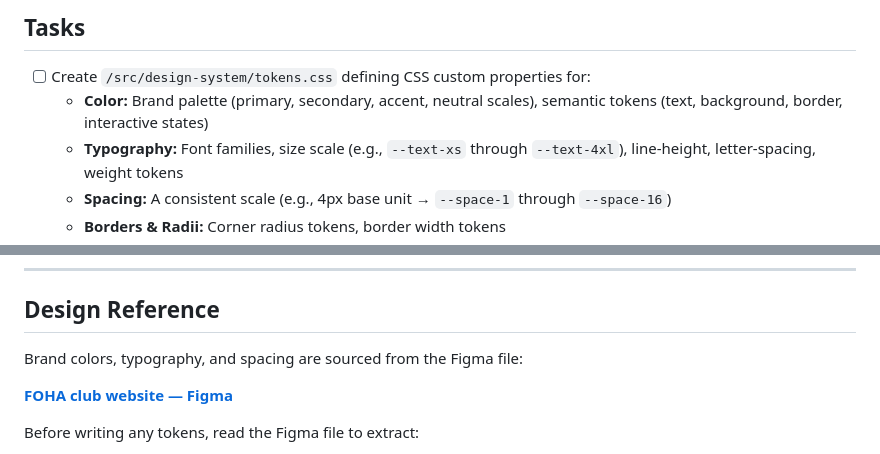
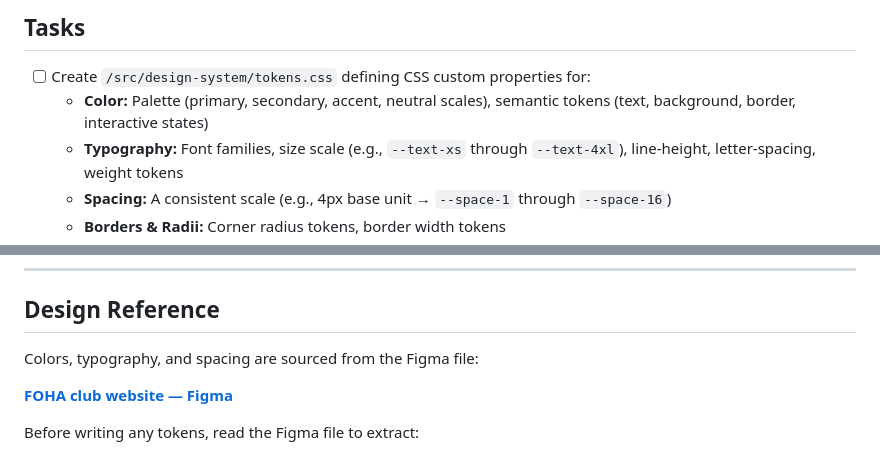
Before and after one commit to KeithEch/foha, a Markdown page: sessions/002-session-prompt.md, 2 parts joined by grey strips. Rendered like a GitHub page.

Commit message:
Session 002: remove 'brand' terminology from session prompt
Co-Authored-By: Claude Sonnet 4.6 <noreply@anthropic.com>

```diff
--- a/sessions/002-session-prompt.md
+++ b/sessions/002-session-prompt.md
@@ -15,7 +15,7 @@ By the end of this session: `tokens.css` is complete and committed, `DESIGN-SYST
 ## Tasks
 
 - [ ] Create `/src/design-system/tokens.css` defining CSS custom properties for:
-  - **Color:** Brand palette (primary, secondary, accent, neutral scales), semantic tokens (text, background, border, interactive states)
+  - **Color:** Palette (primary, secondary, accent, neutral scales), semantic tokens (text, background, border, interactive states)
   - **Typography:** Font families, size scale (e.g., `--text-xs` through `--text-4xl`), line-height, letter-spacing, weight tokens
   - **Spacing:** A consistent scale (e.g., 4px base unit → `--space-1` through `--space-16`)
   - **Borders & Radii:** Corner radius tokens, border width tokens
@@ -39,7 +39,7 @@ By the end of this session: `tokens.css` is complete and committed, `DESIGN-SYST
 
 ## Design Reference
 
-Brand colors, typography, and spacing are sourced from the Figma file:
+Colors, typography, and spacing are sourced from the Figma file:
 
 **[FOHA club website — Figma](https://www.figma.com/design/XsjKeeMALXqJLBywDkyqJL/FOHA-club-website?node-id=0-1&t=RrzEgV7DFOj9NmNO-1)**
 
```
